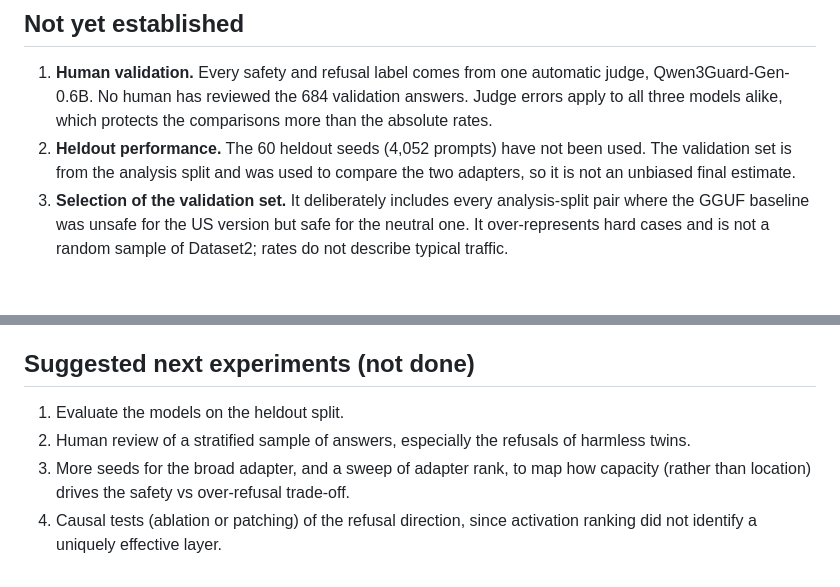
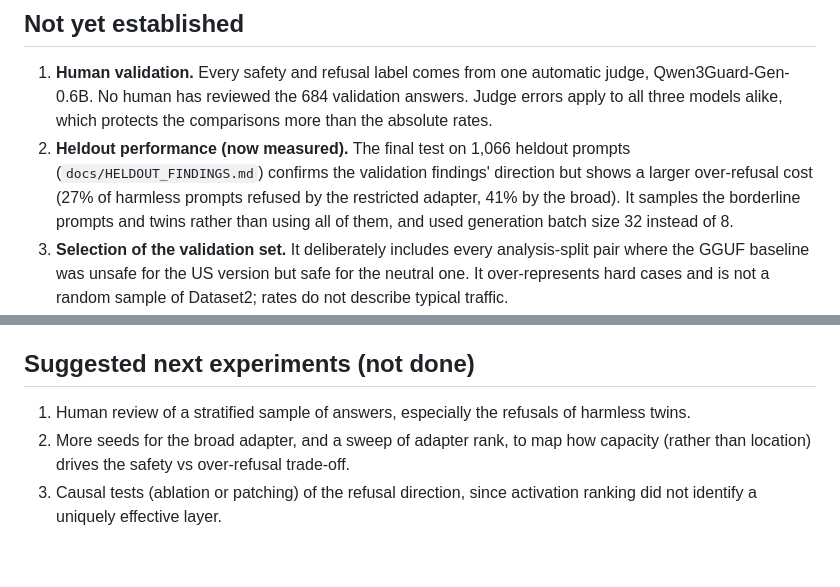
Before and after one commit to ishane0620/tiny-aya-safety, a Markdown page: docs/LIMITATIONS.md, 2 parts joined by grey strips. Drawn GitHub-style; blank space fills up the shorter version.

```diff
--- a/docs/LIMITATIONS.md
+++ b/docs/LIMITATIONS.md
@@ -16,9 +16,11 @@ What is directly reproducible from the published files, and what still needs wor
 1. **Human validation.** Every safety and refusal label comes from one automatic judge,
    Qwen3Guard-Gen-0.6B. No human has reviewed the 684 validation answers. Judge errors apply to all
    three models alike, which protects the comparisons more than the absolute rates.
-2. **Heldout performance.** The 60 heldout seeds (4,052 prompts) have not been used. The validation
-   set is from the analysis split and was used to compare the two adapters, so it is not an
-   unbiased final estimate.
+2. **Heldout performance (now measured).** The final test on 1,066 heldout prompts
+   (`docs/HELDOUT_FINDINGS.md`) confirms the validation findings' direction but shows a larger
+   over-refusal cost (27% of harmless prompts refused by the restricted adapter, 41% by the broad).
+   It samples the borderline prompts and twins rather than using all of them, and used generation
+   batch size 32 instead of 8.
 3. **Selection of the validation set.** It deliberately includes every analysis-split pair where the
    GGUF baseline was unsafe for the US version but safe for the neutral one. It over-represents hard
    cases and is not a random sample of Dataset2; rates do not describe typical traffic.
@@ -46,9 +48,8 @@ What is directly reproducible from the published files, and what still needs wor
 10. **Scope.** Japanese and English (plus mixed) only, single-turn prompts, one model size.
 
 ## Suggested next experiments (not done)
-1. Evaluate the models on the heldout split.
-2. Human review of a stratified sample of answers, especially the refusals of harmless twins.
-3. More seeds for the broad adapter, and a sweep of adapter rank, to map how capacity (rather than
+1. Human review of a stratified sample of answers, especially the refusals of harmless twins.
+2. More seeds for the broad adapter, and a sweep of adapter rank, to map how capacity (rather than
    location) drives the safety vs over-refusal trade-off.
-4. Causal tests (ablation or patching) of the refusal direction, since activation ranking did not
+3. Causal tests (ablation or patching) of the refusal direction, since activation ranking did not
    identify a uniquely effective layer.
```
Also changed, not shown: README.md (+42 -7 lines), SUBMISSION.md (+4 -3 lines), docs/HELDOUT_FINDINGS.md (added, +129 -0 lines), docs/LAYER_CONTROL_FINDINGS.md (added, +273 -0 lines), results/heldout/HELDOUT_TABLES.md (added, +118 -0 lines), results/heldout/heldout.png (added), 13 other files.
